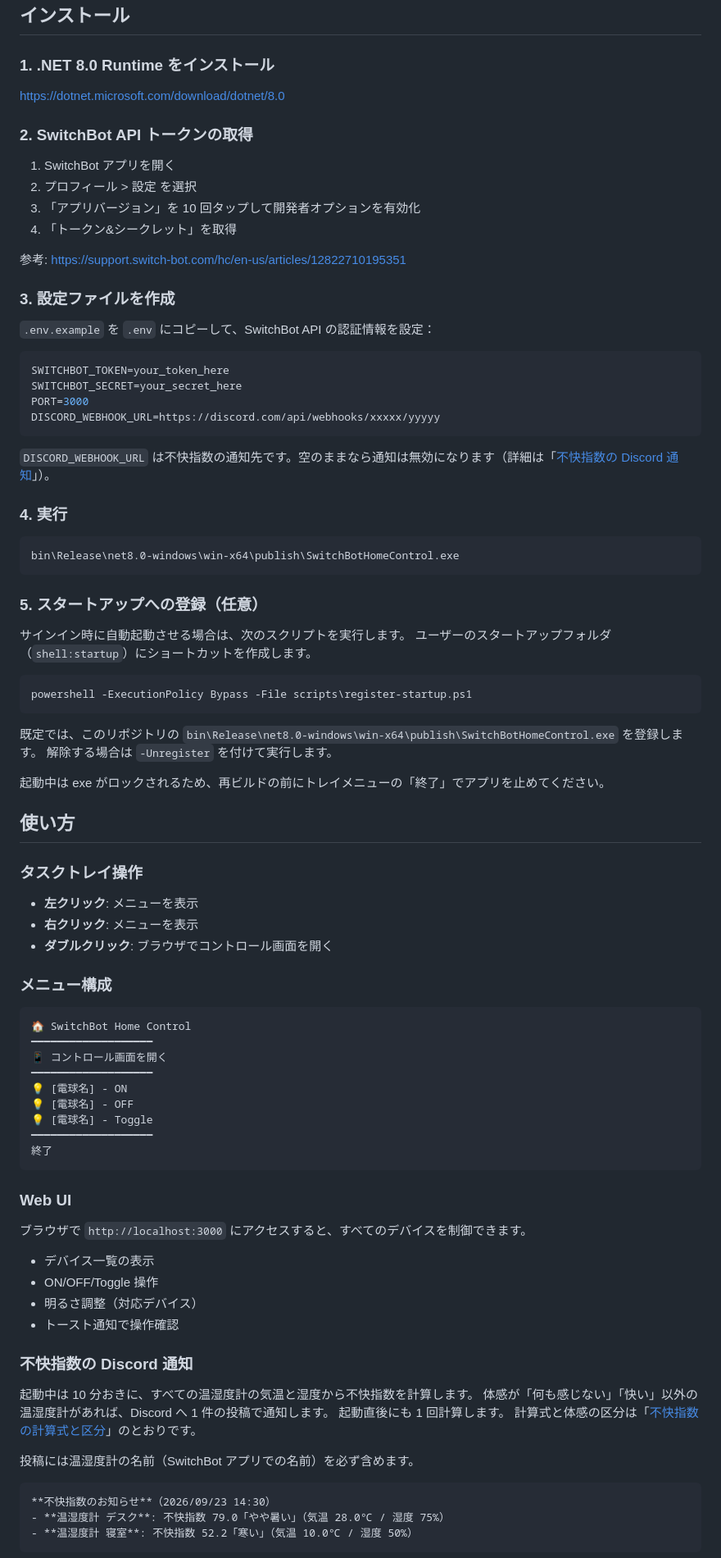
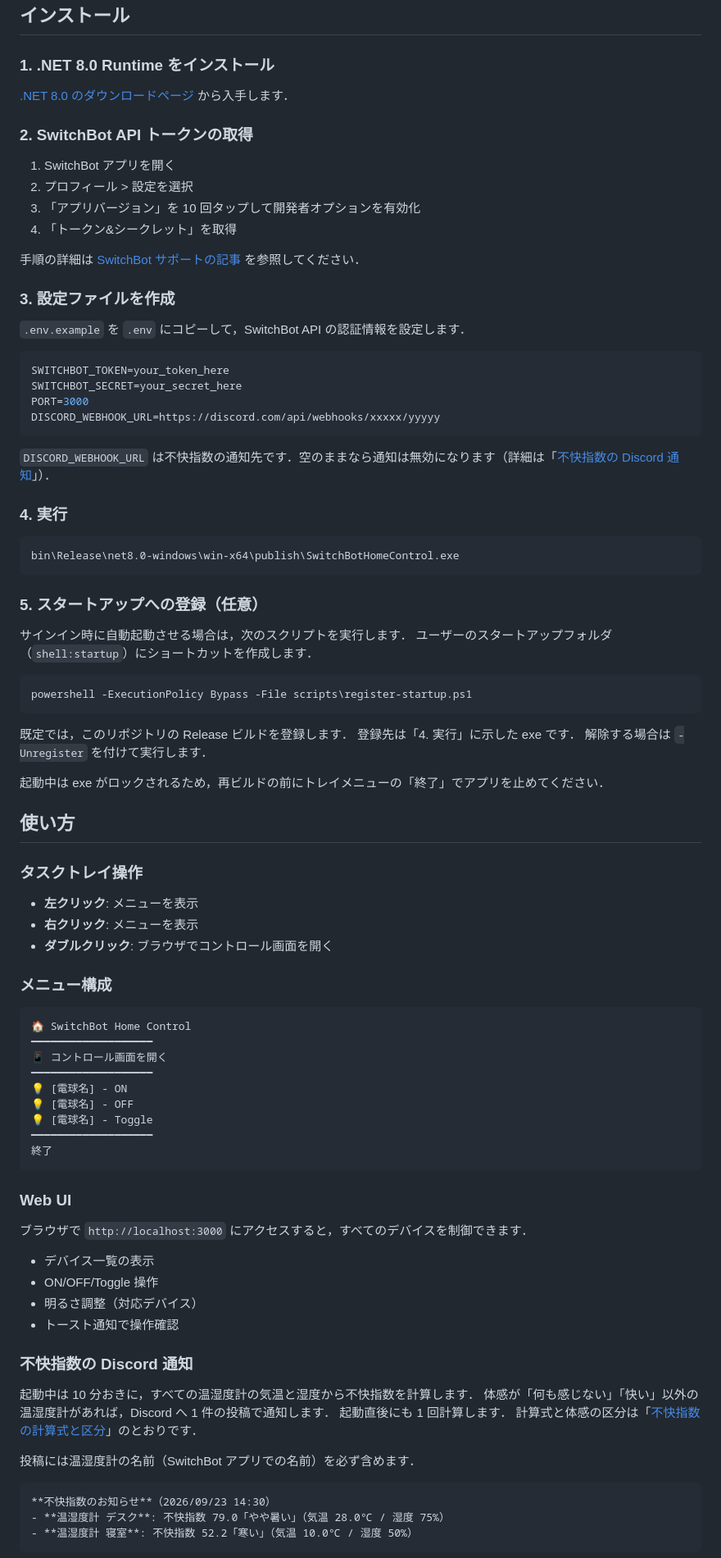
Before and after one commit to tomio2480/switchbot-home-control, a Markdown page: README.md, the part around one of its changes. Shown at 82% size. Rendered like a GitHub page.

````diff
--- a/README.md
+++ b/README.md
@@ -21,20 +24,20 @@ Windows ネイティブアプリケーションで SwitchBot デバイスを簡
 
 ### 1. .NET 8.0 Runtime をインストール
 
-https://dotnet.microsoft.com/download/dotnet/8.0
+[.NET 8.0 のダウンロードページ](https://dotnet.microsoft.com/download/dotnet/8.0) から入手します．
 
 ### 2. SwitchBot API トークンの取得
 
 1. SwitchBot アプリを開く
-2. プロフィール > 設定 を選択
+2. プロフィール > 設定を選択
 3. 「アプリバージョン」を 10 回タップして開発者オプションを有効化
 4. 「トークン&シークレット」を取得
 
-参考: https://support.switch-bot.com/hc/en-us/articles/12822710195351
+手順の詳細は [SwitchBot サポートの記事](https://support.switch-bot.com/hc/en-us/articles/12822710195351) を参照してください．
 
 ### 3. 設定ファイルを作成
 
-`.env.example` を `.env` にコピーして、SwitchBot API の認証情報を設定：
+`.env.example` を `.env` にコピーして，SwitchBot API の認証情報を設定します．
 
 ```bash
 SWITCHBOT_TOKEN=your_token_here
@@ -43,27 +46,28 @@ PORT=3000
 DISCORD_WEBHOOK_URL=https://discord.com/api/webhooks/xxxxx/yyyyy
 ```
 
-`DISCORD_WEBHOOK_URL` は不快指数の通知先です。空のままなら通知は無効になります（詳細は「[不快指数の Discord 通知](#不快指数の-discord-通知)」）。
+`DISCORD_WEBHOOK_URL` は不快指数の通知先です．空のままなら通知は無効になります（詳細は「[不快指数の Discord 通知](#不快指数の-discord-通知)」）．
 
 ### 4. 実行
 
-```
+```text
 bin\Release\net8.0-windows\win-x64\publish\SwitchBotHomeControl.exe
 ```
 
 ### 5. スタートアップへの登録（任意）
 
-サインイン時に自動起動させる場合は、次のスクリプトを実行します。
-ユーザーのスタートアップフォルダ（`shell:startup`）にショートカットを作成します。
+サインイン時に自動起動させる場合は，次のスクリプトを実行します．
+ユーザーのスタートアップフォルダ（`shell:startup`）にショートカットを作成します．
 
 ```powershell
 powershell -ExecutionPolicy Bypass -File scripts\register-startup.ps1
 ```
 
-既定では、このリポジトリの `bin\Release\net8.0-windows\win-x64\publish\SwitchBotHomeControl.exe` を登録します。
-解除する場合は `-Unregister` を付けて実行します。
+既定では，このリポジトリの Release ビルドを登録します．
+登録先は「4. 実行」に示した exe です．
+解除する場合は `-Unregister` を付けて実行します．
 
-起動中は exe がロックされるため、再ビルドの前にトレイメニューの「終了」でアプリを止めてください。
+起動中は exe がロックされるため，再ビルドの前にトレイメニューの「終了」でアプリを止めてください．
 
 ## 使い方
 
@@ -75,7 +79,7 @@ powershell -ExecutionPolicy Bypass -File scripts\register-startup.ps1
 
 ### メニュー構成
 
-```
+```text
 🏠 SwitchBot Home Control
 ━━━━━━━━━━━━━━━━━━━
 📱 コントロール画面を開く
@@ -89,7 +93,7 @@ powershell -ExecutionPolicy Bypass -File scripts\register-startup.ps1
 
 ### Web UI
 
-ブラウザで `http://localhost:3000` にアクセスすると、すべてのデバイスを制御できます。
+ブラウザで `http://localhost:3000` にアクセスすると，すべてのデバイスを制御できます．
 
 - デバイス一覧の表示
 - ON/OFF/Toggle 操作
@@ -98,14 +102,14 @@ powershell -ExecutionPolicy Bypass -File scripts\register-startup.ps1
 
 ### 不快指数の Discord 通知
 
-起動中は 10 分おきに、すべての温湿度計の気温と湿度から不快指数を計算します。
-体感が「何も感じない」「快い」以外の温湿度計があれば、Discord へ 1 件の投稿で通知します。
-起動直後にも 1 回計算します。
-計算式と体感の区分は「[不快指数の計算式と区分](#不快指数の計算式と区分)」のとおりです。
+起動中は 10 分おきに，すべての温湿度計の気温と湿度から不快指数を計算します．
+体感が「何も感じない」「快い」以外の温湿度計があれば，Discord へ 1 件の投稿で通知します．
+起動直後にも 1 回計算します．
+計算式と体感の区分は「[不快指数の計算式と区分](#不快指数の計算式と区分)」のとおりです．
 
-投稿には温湿度計の名前（SwitchBot アプリでの名前）を必ず含めます。
+投稿には温湿度計の名前（SwitchBot アプリでの名前）を必ず含めます．
 
-```
+```text
 **不快指数のお知らせ**（2026/09/23 14:30）
 - **温湿度計 デスク**: 不快指数 79.0「やや暑い」（気温 28.0℃ / 湿度 75%）
 - **温湿度計 寝室**: 不快指数 52.2「寒い」（気温 10.0℃ / 湿度 50%）
````
Also changed, not shown: other parts of README.md (+31 -28 lines), CLAUDE.md (added, +5 -0 lines).
